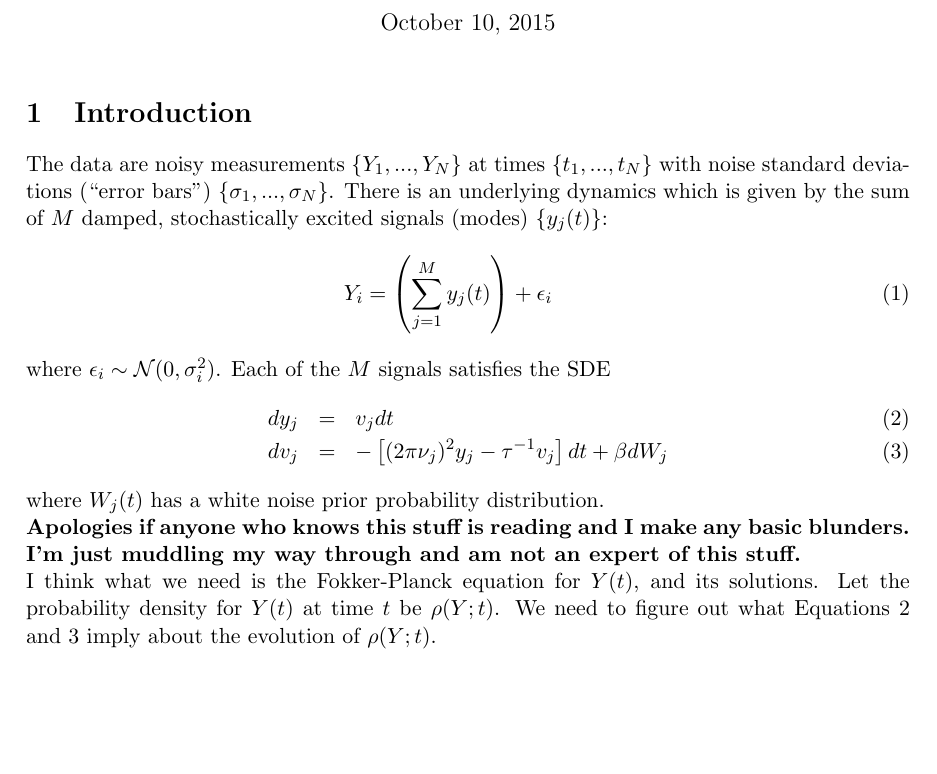
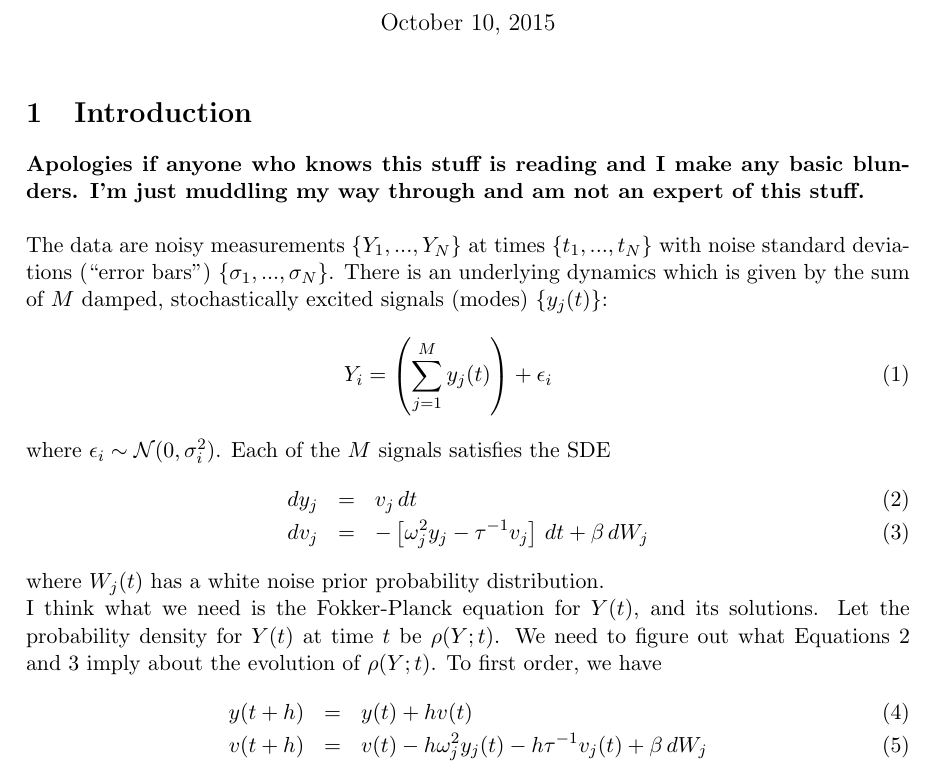
Before and after one commit to eggplantbren/Oscillations, a LaTeX document (StateSpace/Notes/ms.tex): part of the page, cut so that both start at the same text, the shorter picture padded with empty space. Compiled offline with pdfLaTeX.

Commit message:
advance in time

```diff
--- a/StateSpace/Notes/ms.tex
+++ b/StateSpace/Notes/ms.tex
@@ -16,6 +16,9 @@
 \maketitle
 
 \section{Introduction}
+{\bf Apologies if anyone who knows this stuff is reading and I make any basic
+blunders. I'm just muddling my way through and am not an expert of this stuff.}\\
+
 The data are noisy measurements $\{Y_1, ..., Y_N\}$ at times
 $\{t_1, ..., t_N\}$ with noise standard deviations (``error bars'')
 $\{\sigma_1, ..., \sigma_N\}$. There is an underlying dynamics which is
@@ -27,18 +30,19 @@ Y_i = \left(\sum_{j=1}^M y_j(t)\right) + \epsilon_i
 where $\epsilon_i \sim \mathcal{N}(0, \sigma_i^2)$.
 Each of the $M$ signals satisfies the SDE
 \begin{eqnarray}
-dy_j &=& v_j dt\label{eq:sde1}\\
-dv_j &=& -\left[(2\pi\nu_j)^2y_j - \tau^{-1}v_j\right]dt + \beta dW_j\label{eq:sde2}
+dy_j &=& v_j \,dt\label{eq:sde1}\\
+dv_j &=& -\left[\omega_j^2y_j - \tau^{-1}v_j\right] \,dt + \beta \,dW_j\label{eq:sde2}
 \end{eqnarray}
 where $W_j(t)$ has a white noise prior probability distribution.
-
-{\bf Apologies if anyone who knows this stuff is reading and I make any basic
-blunders. I'm just muddling my way through and am not an expert of this stuff.}
 
 I think what we need is the Fokker-Planck equation for $Y(t)$, and its
 solutions. Let the probability density for $Y(t)$ at time $t$ be
 $\rho(Y; t)$. We need to figure out what Equations~\ref{eq:sde1}
 and~\ref{eq:sde2} imply about the evolution of $\rho(Y; t)$.
-
+To first order, we have
+\begin{eqnarray}
+y(t + h) &=& y(t) + h v(t)\\
+v(t + h) &=& v(t) - h\omega_j^2y_j(t) - h\tau^{-1}v_j(t) + \beta \,dW_j
+\end{eqnarray}
 
 \end{document}
```
